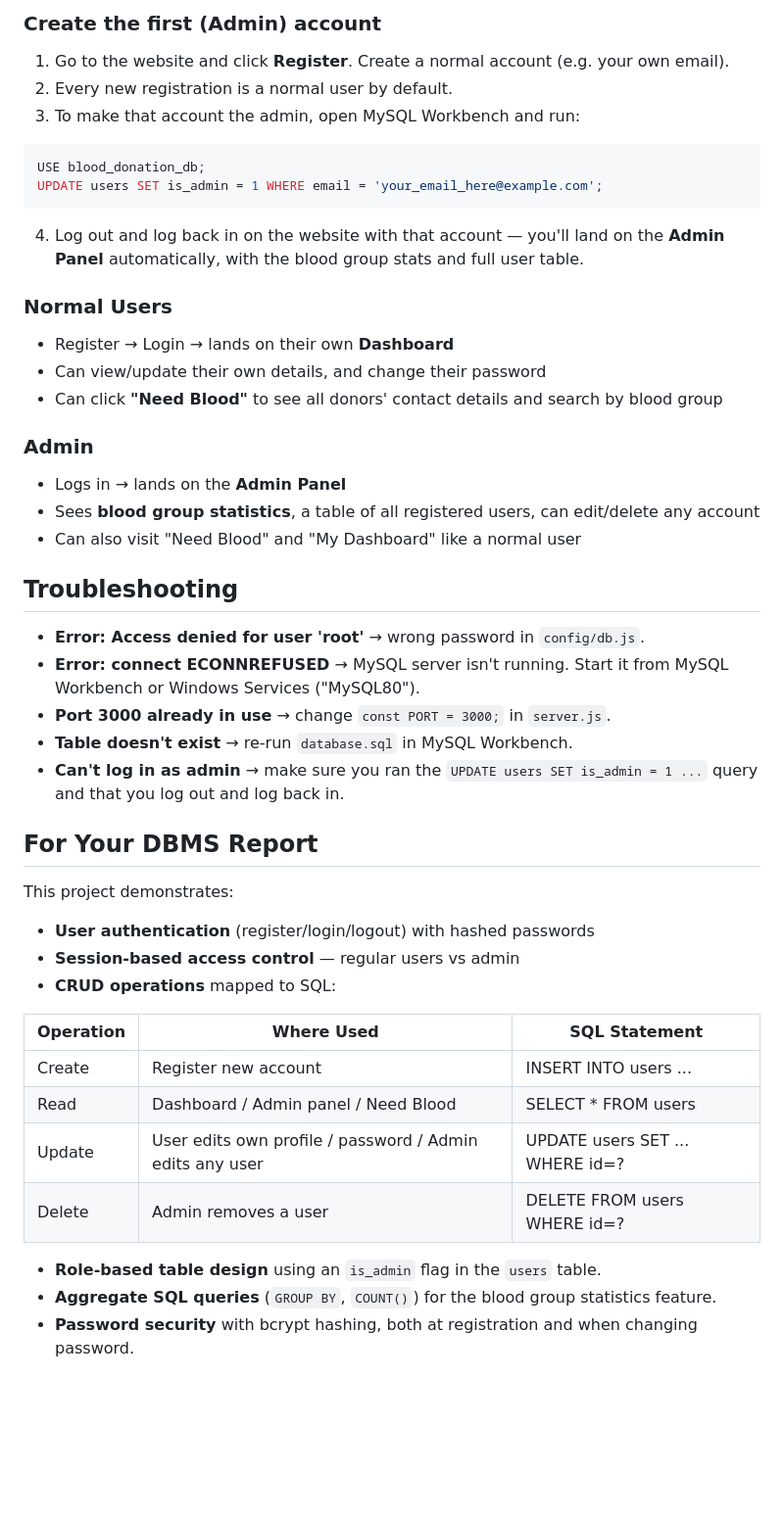
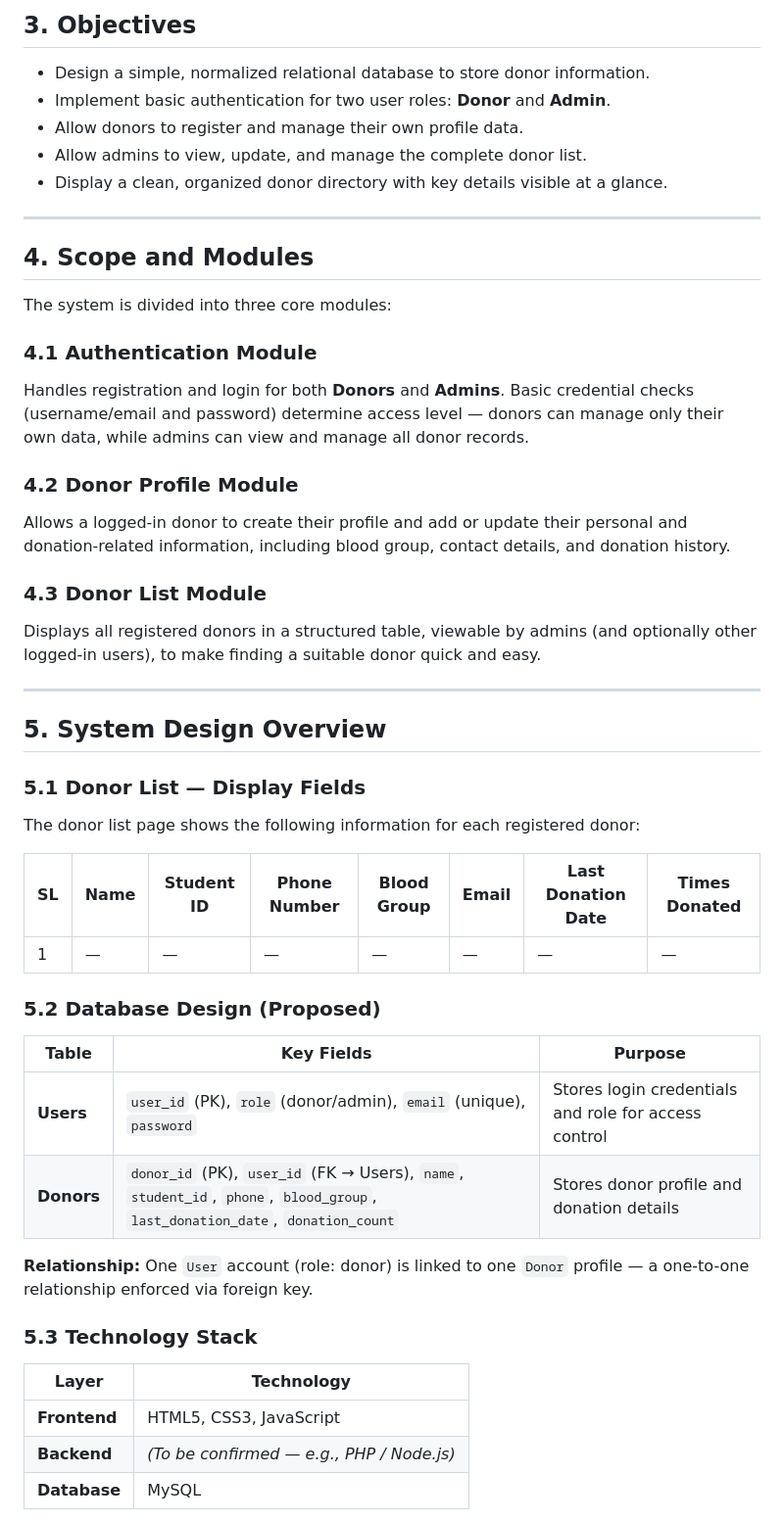
Before and after one commit to coder-noman/blood-donor-management, a Markdown page: README.md, the part around one of its changes. Shown at 98% size. GitHub-like rendering; blank space fills up the shorter version.

````diff
--- a/README.md
+++ b/README.md
@@ -130,44 +41,53 @@ http://localhost:3000
 
-### Create the first (Admin) account
-1. Go to the website and click **Register**. Create a normal account (e.g. your own email).
-2. Every new registration is a normal user by default.
-3. To make that account the admin, open MySQL Workbench and run:
-```sql
-USE blood_donation_db;
-UPDATE users SET is_admin = 1 WHERE email = 'your_email_here@example.com';
-```
-4. Log out and log back in on the website with that account — you'll land on the **Admin Panel** automatically, with the blood group stats and full user table.
+## 3. Objectives
 
-### Normal Users
-- Register → Login → lands on their own **Dashboard**
-- Can view/update their own details, and change their password
-- Can click **"Need Blood"** to see all donors' contact details and search by blood group
+- Design a simple, normalized relational database to store donor information.
+- Implement basic authentication for two user roles: **Donor** and **Admin**.
+- Allow donors to register and manage their own profile data.
+- Allow admins to view, update, and manage the complete donor list.
+- Display a clean, organized donor directory with key details visible at a glance.
 
-### Admin
-- Logs in → lands on the **Admin Panel**
-- Sees **blood group statistics**, a table of all registered users, can edit/delete any account
-- Can also visit "Need Blood" and "My Dashboard" like a normal user
+---
 
-## Troubleshooting
-- **Error: Access denied for user 'root'** → wrong password in `config/db.js`.
-- **Error: connect ECONNREFUSED** → MySQL server isn't running. Start it from MySQL Workbench or Windows Services ("MySQL80").
-- **Port 3000 already in use** → change `const PORT = 3000;` in `server.js`.
-- **Table doesn't exist** → re-run `database.sql` in MySQL Workbench.
-- **Can't log in as admin** → make sure you ran the `UPDATE users SET is_admin = 1 ...` query and that you log out and log back in.
+## 4. Scope and Modules
 
-## For Your DBMS Report
-This project demonstrates:
-- **User authentication** (register/login/logout) with hashed passwords
-- **Session-based access control** — regular users vs admin
-- **CRUD operations** mapped to SQL:
+The system is divided into three core modules:
 
-| Operation | Where Used                     | SQL Statement |
-|-----------|---------------------------------|----------------|
-| Create    | Register new account            | INSERT INTO users ... |
-| Read      | Dashboard / Admin panel / Need Blood | SELECT * FROM users |
-| Update    | User edits own profile / password / Admin edits any user | UPDATE users SET ... WHERE id=? |
-| Delete    | Admin removes a user             | DELETE FROM users WHERE id=? |
+### 4.1 Authentication Module
+Handles registration and login for both **Donors** and **Admins**. Basic credential checks (username/email and password) determine access level — donors can manage only their own data, while admins can view and manage all donor records.
 
-- **Role-based table design** using an `is_admin` flag in the `users` table.
-- **Aggregate SQL queries** (`GROUP BY`, `COUNT()`) for the blood group statistics feature.
-- **Password security** with bcrypt hashing, both at registration and when changing password.
+### 4.2 Donor Profile Module
+Allows a logged-in donor to create their profile and add or update their personal and donation-related information, including blood group, contact details, and donation history.
+
+### 4.3 Donor List Module
+Displays all registered donors in a structured table, viewable by admins (and optionally other logged-in users), to make finding a suitable donor quick and easy.
+
+---
+
+## 5. System Design Overview
+
+### 5.1 Donor List — Display Fields
+
+The donor list page shows the following information for each registered donor:
+
+| SL | Name | Student ID | Phone Number | Blood Group | Email | Last Donation Date | Times Donated |
+|----|------|------------|--------------|--------------|-------|----------------------|----------------|
+| 1  | —    | —          | —            | —            | —     | —                    | —              |
+
+### 5.2 Database Design (Proposed)
+
+| Table | Key Fields | Purpose |
+|---|---|---|
+| **Users** | `user_id` (PK), `role` (donor/admin), `email` (unique), `password` | Stores login credentials and role for access control |
+| **Donors** | `donor_id` (PK), `user_id` (FK → Users), `name`, `student_id`, `phone`, `blood_group`, `last_donation_date`, `donation_count` | Stores donor profile and donation details |
+
+**Relationship:** One `User` account (role: donor) is linked to one `Donor` profile — a one-to-one relationship enforced via foreign key.
+
+### 5.3 Technology Stack
+
+| Layer | Technology |
+|---|---|
+| **Frontend** | HTML5, CSS3, JavaScript |
+| **Backend** | *(To be confirmed — e.g., PHP / Node.js)* |
+| **Database** | MySQL |
+
````
Also changed, not shown: other parts of README.md (+57 -114 lines).
